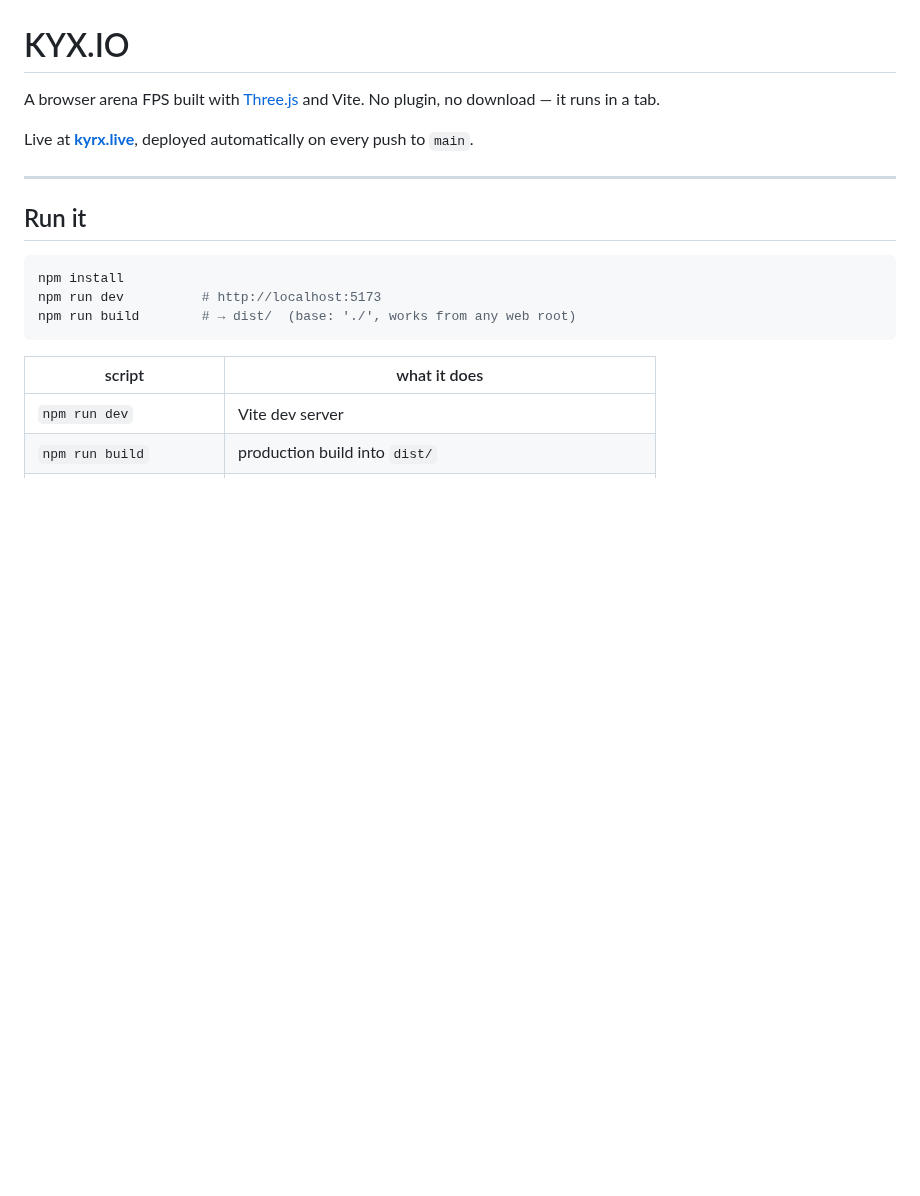
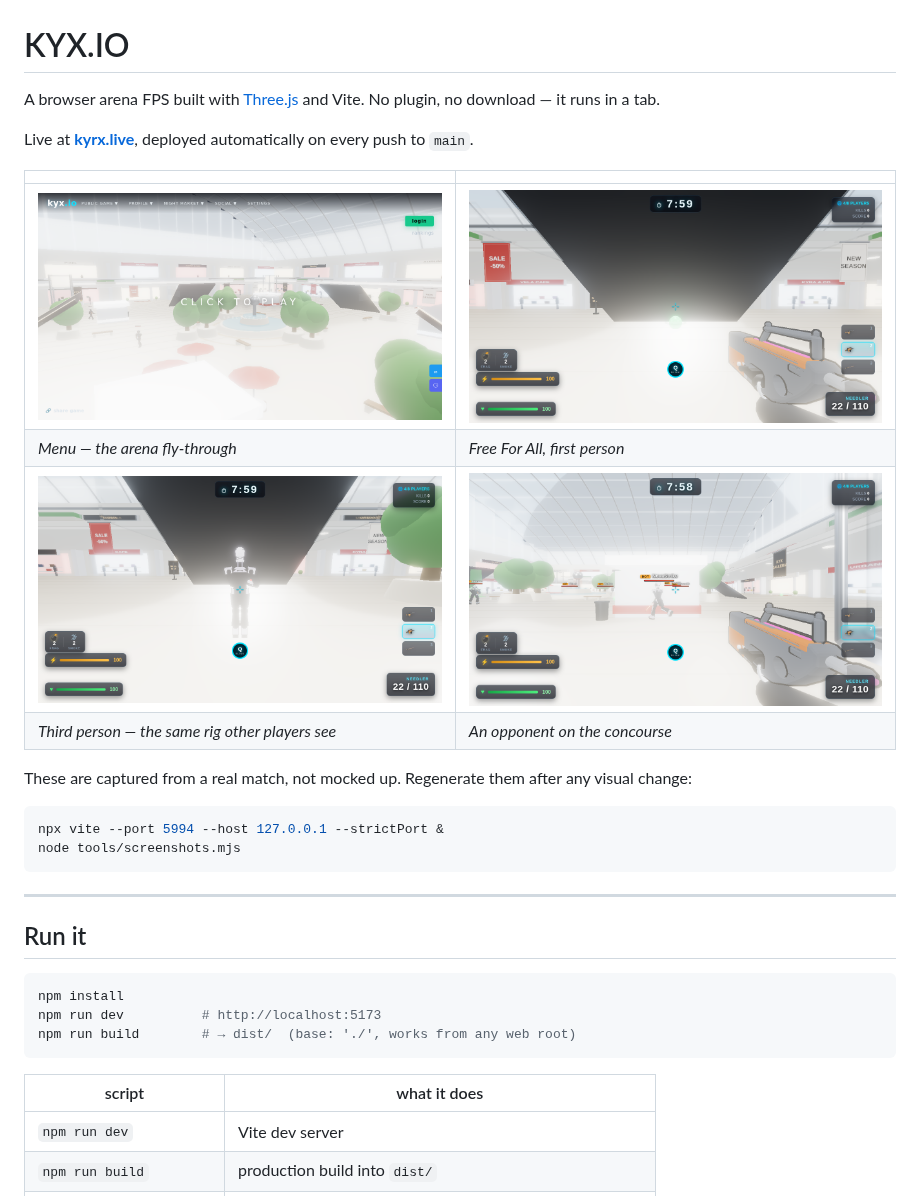
Before and after one commit to NotHereButAfk/Ev.io, a Markdown page: README.md, the part around the change. Drawn GitHub-style; pictures changed too: docs/screenshots/combat.png (added), docs/screenshots/first-person.png (added), docs/screenshots/menu.png (added); blank space fills up the shorter version.

````diff
--- a/README.md
+++ b/README.md
@@ -5,6 +5,21 @@ plugin, no download — it runs in a tab.
 
 Live at **[kyrx.live](https://kyrx.live)**, deployed automatically on every push
 to `main`.
+
+| | |
+|---|---|
+| ![Menu](docs/screenshots/menu.png) | ![First person](docs/screenshots/first-person.png) |
+| *Menu — the arena fly-through* | *Free For All, first person* |
+| ![Third person](docs/screenshots/third-person.png) | ![Combat](docs/screenshots/combat.png) |
+| *Third person — the same rig other players see* | *An opponent on the concourse* |
+
+These are captured from a real match, not mocked up. Regenerate them after any
+visual change:
+
+```bash
+npx vite --port 5994 --host 127.0.0.1 --strictPort &
+node tools/screenshots.mjs
+```
 
 ---
 
````
Also changed, not shown: 3 other files.
